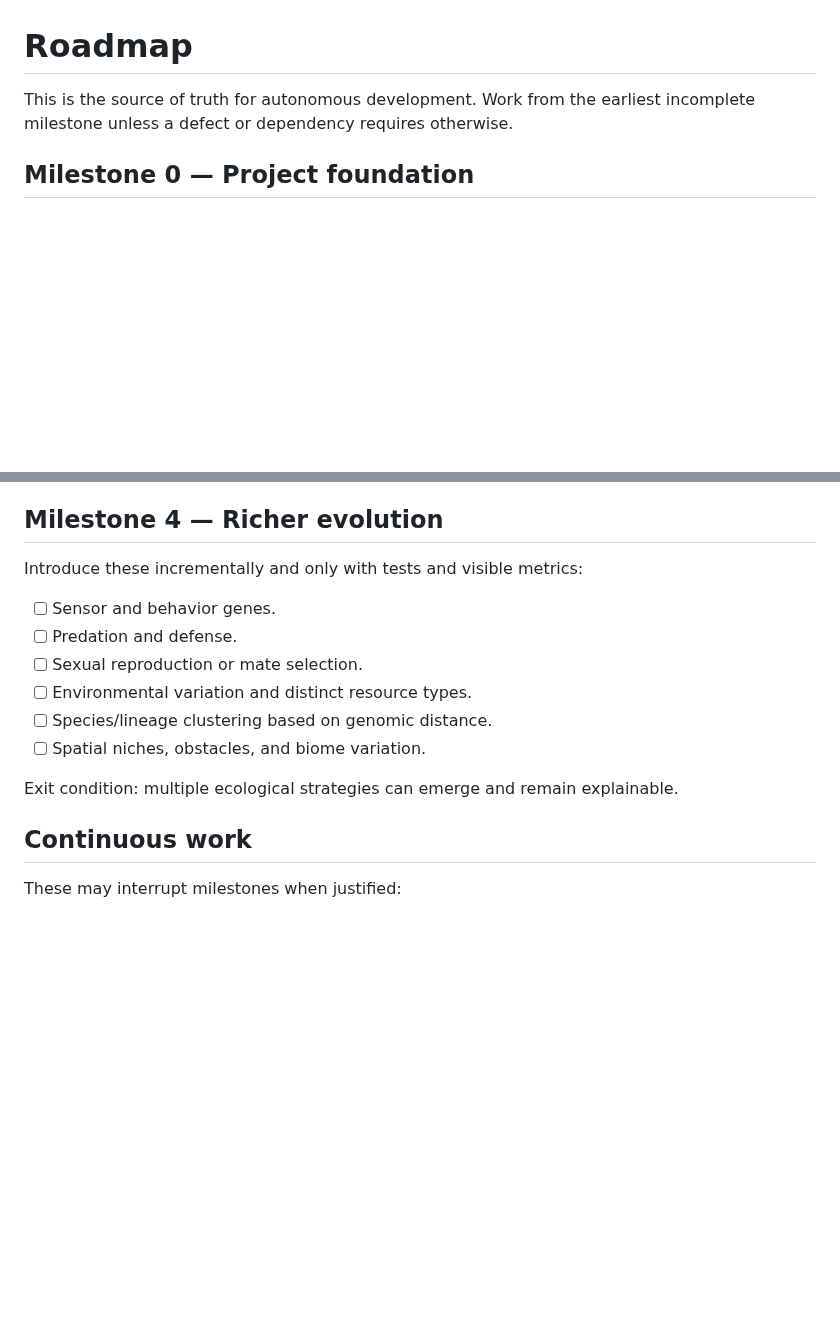
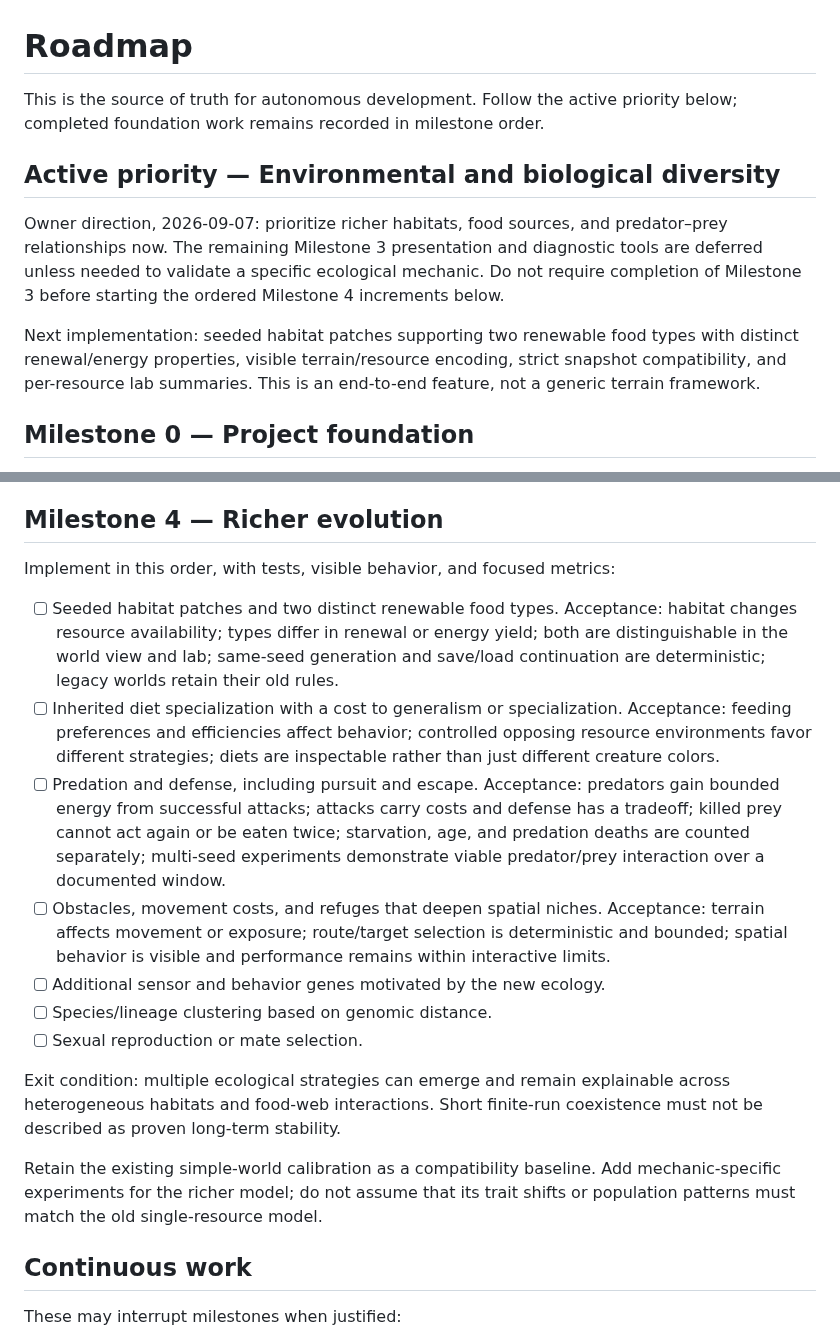
Before and after one commit to all-upper-case/evolution, a Markdown page: docs/ROADMAP.md, 2 parts joined by grey strips. GitHub-like rendering; blank space fills up the shorter version.

Commit message:
Prioritize environmental and biological diversity

```diff
--- a/docs/ROADMAP.md
+++ b/docs/ROADMAP.md
@@ -1,6 +1,12 @@
 # Roadmap
 
-This is the source of truth for autonomous development. Work from the earliest incomplete milestone unless a defect or dependency requires otherwise.
+This is the source of truth for autonomous development. Follow the active priority below; completed foundation work remains recorded in milestone order.
+
+## Active priority — Environmental and biological diversity
+
+Owner direction, 2026-09-07: prioritize richer habitats, food sources, and predator–prey relationships now. The remaining Milestone 3 presentation and diagnostic tools are deferred unless needed to validate a specific ecological mechanic. Do not require completion of Milestone 3 before starting the ordered Milestone 4 increments below.
+
+Next implementation: seeded habitat patches supporting two renewable food types with distinct renewal/energy properties, visible terrain/resource encoding, strict snapshot compatibility, and per-resource lab summaries. This is an end-to-end feature, not a generic terrain framework.
 
 ## Milestone 0 — Project foundation
 
@@ -50,16 +56,23 @@ Exit condition: users can reproduce and compare controlled experiments.
 
 ## Milestone 4 — Richer evolution
 
-Introduce these incrementally and only with tests and visible metrics:
+Implement in this order, with tests, visible behavior, and focused metrics:
 
-- [ ] Sensor and behavior genes.
-- [ ] Predation and defense.
+- [ ] Seeded habitat patches and two distinct renewable food types.
+  Acceptance: habitat changes resource availability; types differ in renewal or energy yield; both are distinguishable in the world view and lab; same-seed generation and save/load continuation are deterministic; legacy worlds retain their old rules.
+- [ ] Inherited diet specialization with a cost to generalism or specialization.
+  Acceptance: feeding preferences and efficiencies affect behavior; controlled opposing resource environments favor different strategies; diets are inspectable rather than just different creature colors.
+- [ ] Predation and defense, including pursuit and escape.
+  Acceptance: predators gain bounded energy from successful attacks; attacks carry costs and defense has a tradeoff; killed prey cannot act again or be eaten twice; starvation, age, and predation deaths are counted separately; multi-seed experiments demonstrate viable predator/prey interaction over a documented window.
+- [ ] Obstacles, movement costs, and refuges that deepen spatial niches.
+  Acceptance: terrain affects movement or exposure; route/target selection is deterministic and bounded; spatial behavior is visible and performance remains within interactive limits.
+- [ ] Additional sensor and behavior genes motivated by the new ecology.
+- [ ] Species/lineage clustering based on genomic distance.
 - [ ] Sexual reproduction or mate selection.
-- [ ] Environmental variation and distinct resource types.
-- [ ] Species/lineage clustering based on genomic distance.
-- [ ] Spatial niches, obstacles, and biome variation.
 
-Exit condition: multiple ecological strategies can emerge and remain explainable.
+Exit condition: multiple ecological strategies can emerge and remain explainable across heterogeneous habitats and food-web interactions. Short finite-run coexistence must not be described as proven long-term stability.
+
+Retain the existing simple-world calibration as a compatibility baseline. Add mechanic-specific experiments for the richer model; do not assume that its trait shifts or population patterns must match the old single-resource model.
 
 ## Continuous work
 
```
